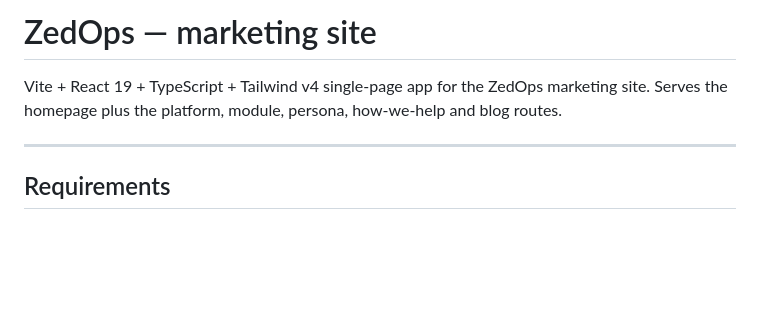
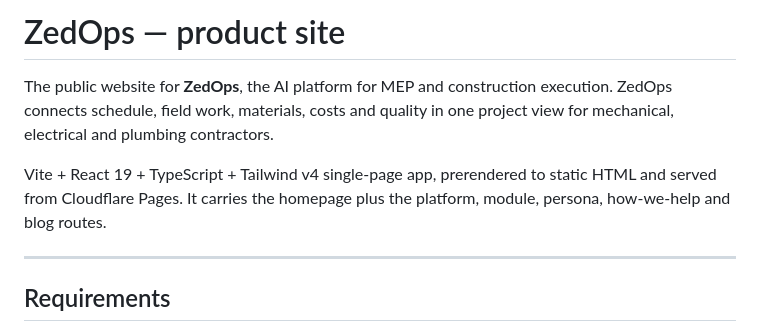
Before and after one commit to zedopstech/zedops-page, a Markdown page: README.md, the part around the change. Rendered like a GitHub page; blank space fills up the shorter version.

Commit message:
Describe the site as the ZedOps product site
The README opened by calling this a "marketing site". Reframe it around the
product: ZedOps, the AI platform for MEP and construction execution, with this
repo as its public website.

```diff
--- a/README.md
+++ b/README.md
@@ -1,8 +1,12 @@
-# ZedOps — marketing site
+# ZedOps — product site
 
-Vite + React 19 + TypeScript + Tailwind v4 single-page app for the ZedOps
-marketing site. Serves the homepage plus the platform, module, persona, how-we-help
-and blog routes.
+The public website for **ZedOps**, the AI platform for MEP and construction
+execution. ZedOps connects schedule, field work, materials, costs and quality in
+one project view for mechanical, electrical and plumbing contractors.
+
+Vite + React 19 + TypeScript + Tailwind v4 single-page app, prerendered to static
+HTML and served from Cloudflare Pages. It carries the homepage plus the platform,
+module, persona, how-we-help and blog routes.
 
 ---
 
```
